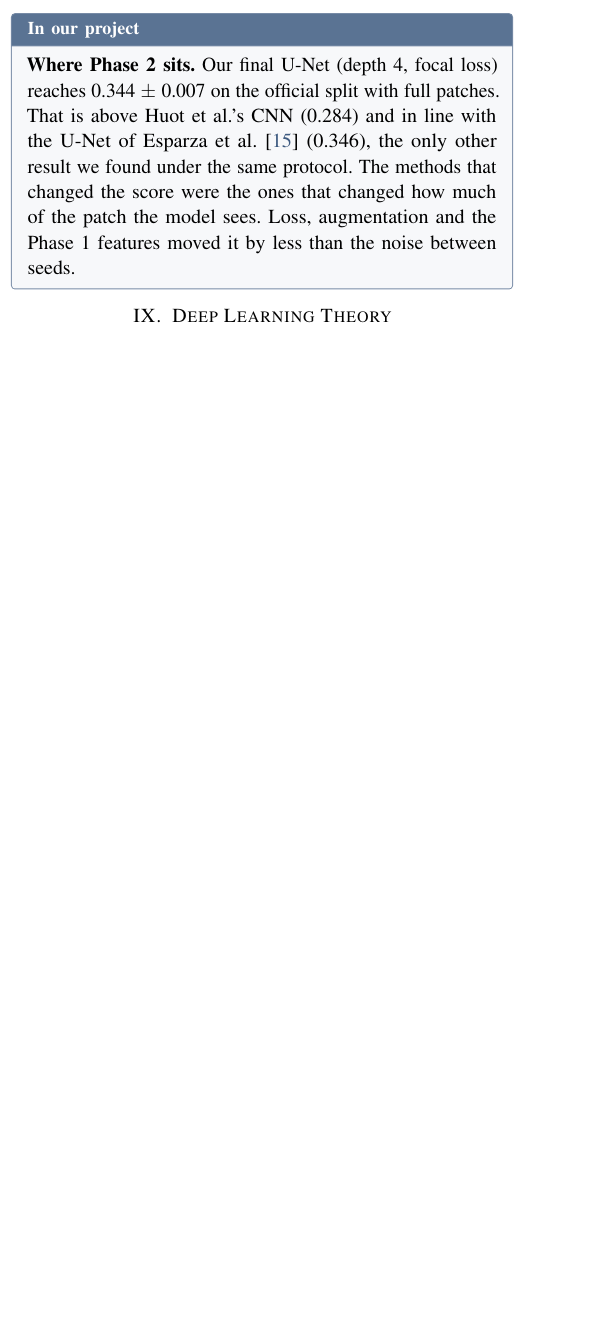
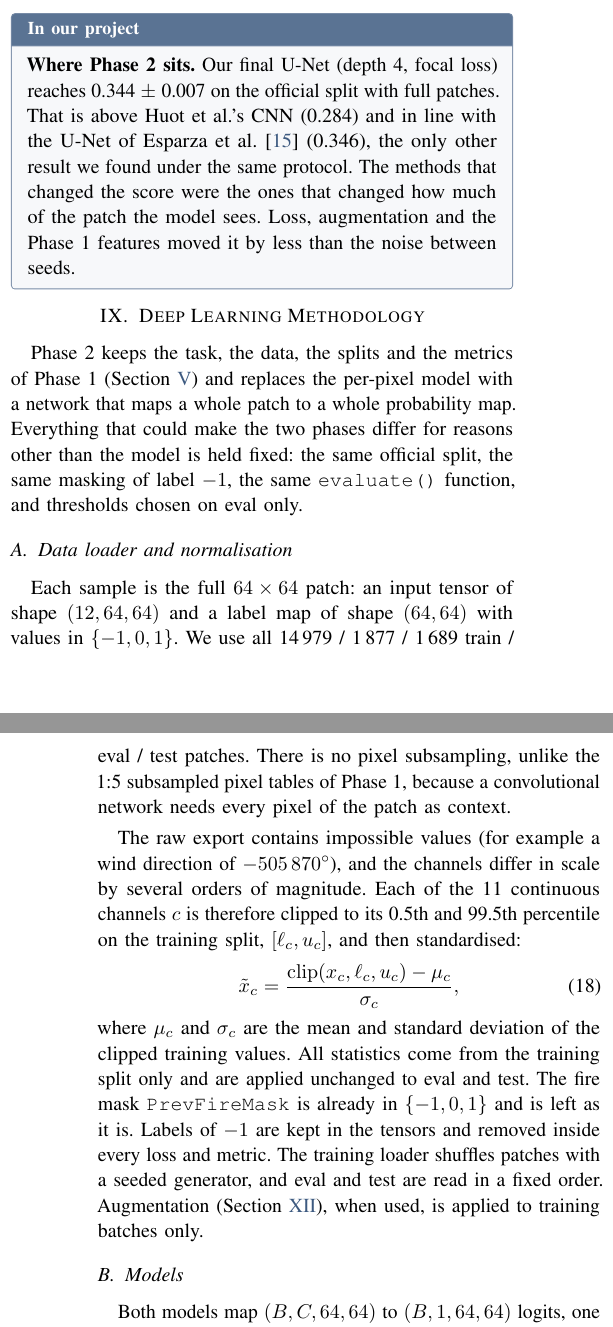
Before and after one commit to harshilv17/next-day-wildfire-spread, a LaTeX paper (paper/main.tex, which reads paper/sections/dl_methodology.tex): part of one column of page 15 of 24 before the commit and two parts of the columns of pages 15 and 16 of 26 after it, the two joined at a grey line, cut so that both start at the same text, the shorter picture padded with empty space. Compiled offline with pdfLaTeX.

Commit message:
add Phase 2 DL methodology section

```diff
--- /dev/null
+++ b/paper/sections/dl_methodology.tex
@@ -0,0 +1,41 @@
+% Phase 2 methodology (Harshil)
+% Code: src/dl_data.py (loader, normalisation), src/dl_models.py (CNN, U-Net), src/dl_losses.py,
+% src/train_dl.py (training loop), src/dl_gbm_oof.py (hybrid input), src/evaluate.py (metrics, shared with
+% Phase 1). Parameter counts from build_model; numbers from reports/dl/results_dl.csv.
+
+\section{Deep Learning Methodology}
+\label{sec:dl_method}
+
+Phase~2 keeps the task, the data, the splits and the metrics of Phase~1 (Section~\ref{sec:method}) and
+replaces the per-pixel model with a network that maps a whole patch to a whole probability map. Everything
+that could make the two phases differ for reasons other than the model is held fixed: the same official
+split, the same masking of label $-1$, the same \texttt{evaluate()} function, and thresholds chosen on
+eval only.
+
+\subsection{Data loader and normalisation}
+
+Each sample is the full $64\times64$ patch: an input tensor of shape $(12, 64, 64)$ and a label map of
+shape $(64, 64)$ with values in $\{-1, 0, 1\}$. We use all 14\,979 / 1\,877 / 1\,689 train / eval / test
+patches. There is no pixel subsampling, unlike the 1:5 subsampled pixel tables of Phase~1, because a
+convolutional network needs every pixel of the patch as context.
+
+The raw export contains impossible values (for example a wind direction of $-505\,870^\circ$), and the
+channels differ in scale by several orders of magnitude. Each of the 11 continuous channels $c$ is
+therefore clipped to its 0.5th and 99.5th percentile on the training split, $[\ell_c, u_c]$, and then
+standardised:
+\begin{equation}
+\tilde x_c = \frac{\operatorname{clip}(x_c, \ell_c, u_c) - \mu_c}{\sigma_c},
+\label{eq:dl_norm}
+\end{equation}
+where $\mu_c$ and $\sigma_c$ are the mean and standard deviation of the clipped training values. All
+statistics come from the training split only and are applied unchanged to eval and test. The fire mask
+\texttt{PrevFireMask} is already in $\{-1, 0, 1\}$ and is left as it is. Labels of $-1$ are kept in the
+tensors and removed inside every loss and metric. The training loader shuffles patches with a seeded
+generator, and eval and test are read in a fixed order. Augmentation (Section~\ref{sec:dl_aug}), when
+used, is applied to training batches only.
+
+\subsection{Models}
+
+Both models map $(B, C, 64, 64)$ to $(B, 1, 64, 64)$ logits, one per pixel (Fig.~\ref{fig:dl_arch}).
+\begin{itemize}
+\item \textbf{CNN.} Four $3\times3$ convolutions with batch normalisation and ReLU, 32 channels, no
@@ -0,0 +63,29 @@
+it is applied unchanged to test. Test scores go through the Phase~1 \texttt{evaluate()} function into a
+separate results file, so Phase~1 results are never overwritten. Every run fixes the Python, NumPy and
+PyTorch seeds and the loader seed. Section~\ref{sec:dl_validation} reports how much results still move
+between seeds and machines (Apple-silicon GPUs and an NVIDIA T4).
+
+\begin{table}[t]
+\centering
+\caption{Final Phase~2 model. Depth and loss differ from the defaults of \texttt{src/train\_dl.py}.}
+\label{tab:dl_final}
+\footnotesize
+\renewcommand{\arraystretch}{1.1}
+\begin{tabular}{l>{\raggedright\arraybackslash}p{5.9cm}}
+\toprule
+\rowcolor{tblhead}
+\textbf{Setting} & \textbf{Value} \\
+\midrule
+Input & 12 channels, $64\times64$, train-only clip and z-score \\
+Architecture & U-Net, 4 levels, base width 32, 1.93\,M parameters \\
+Loss & focal, $\gamma = 2$, fire weight 90.0, label $-1$ masked \\
+Optimiser & Adam, learning rate $10^{-3}$, batch size 32 \\
+Stopping & eval PR AUC, patience 5, at most 30 epochs \\
+Augmentation & none \\
+Threshold & best F1 on eval \\
+Seeds & 0, 1, 2 (reported as mean $\pm$ std) \\
+\bottomrule
+\end{tabular}
+\end{table}
+
+\subsection{Hybrid input}
```
Also changed, not shown: paper/main.tex (+1 -0 lines), paper/sections/dl_methodology.tex (49 more changed lines).
